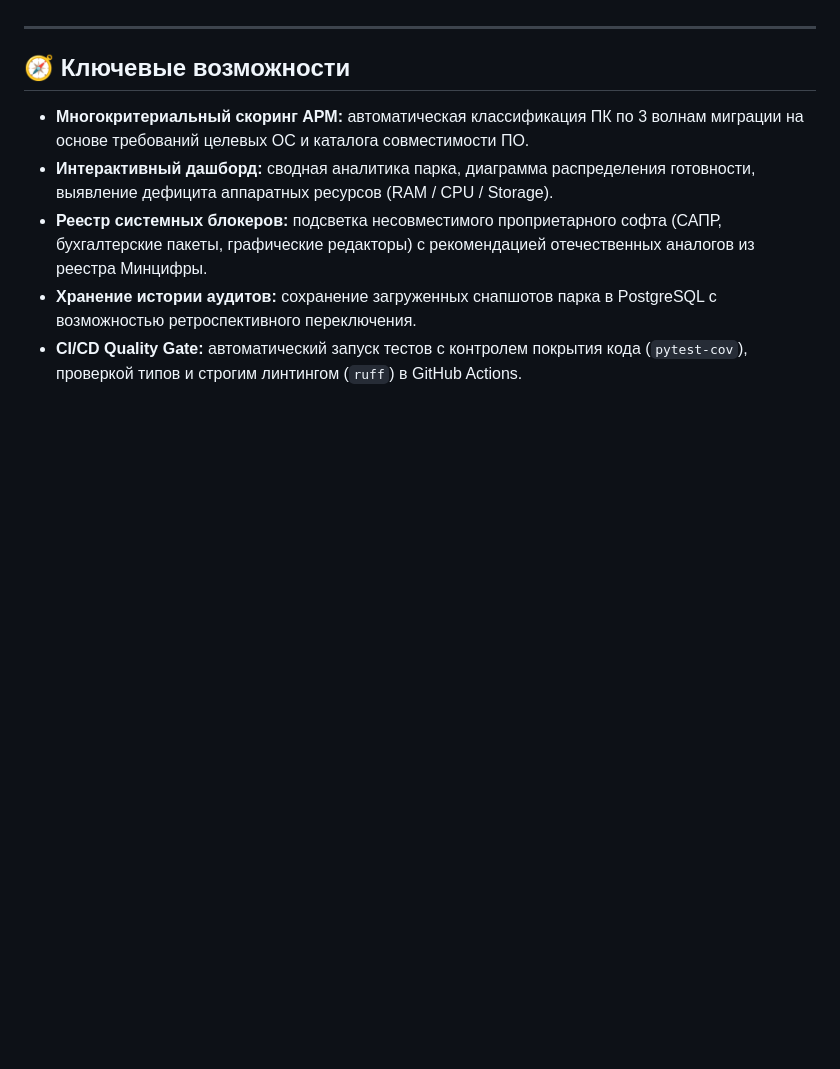
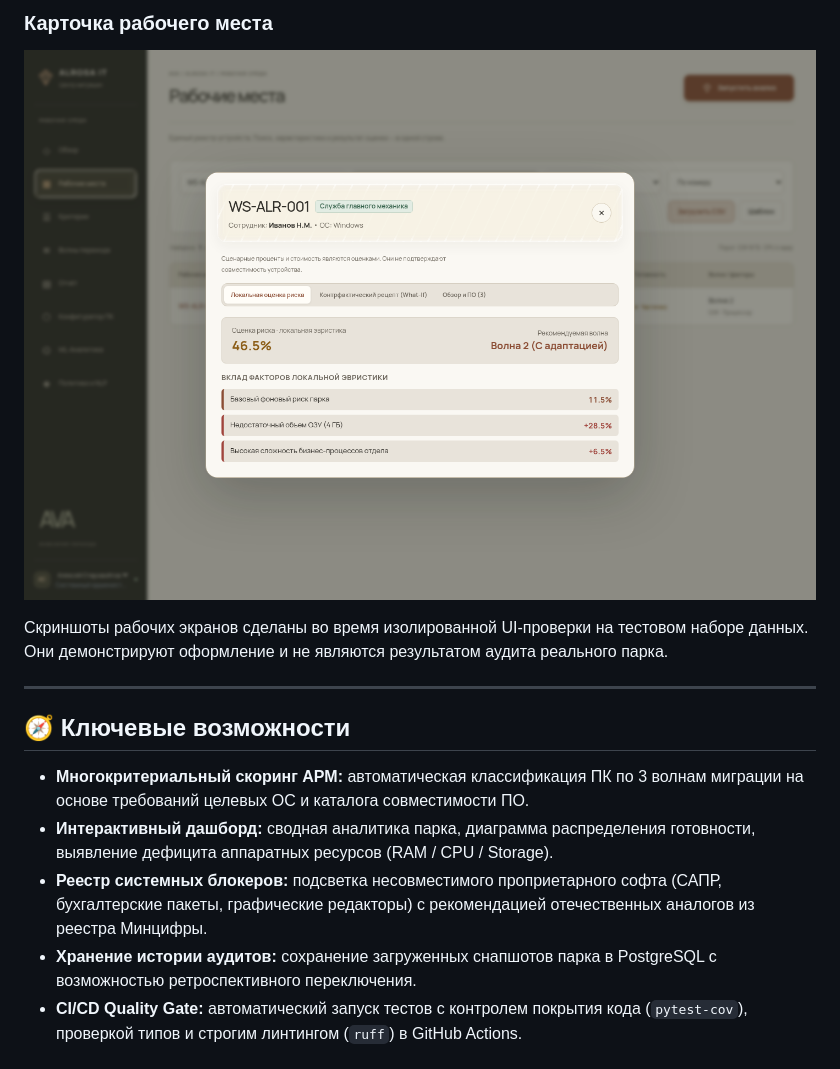
Before and after one commit to L1agushka/alrosa-it, a Markdown page: README.md, the part around one of its changes. GitHub-like rendering; pictures changed too: docs/screenshots/ava-workstation.png (added); blank space fills up the shorter version.

```diff
--- a/README.md
+++ b/README.md
@@ -19,3 +34,8 @@
+### Карточка рабочего места
+
+![Детальная карточка рабочего места](docs/screenshots/ava-workstation.png)
+
+Скриншоты рабочих экранов сделаны во время изолированной UI-проверки на тестовом наборе данных. Они демонстрируют оформление и не являются результатом аудита реального парка.
 
 ---
 
```
Also changed, not shown: other parts of README.md (+15 -0 lines), docs/screenshots/ava-overview.png (added), docs/screenshots/ava-welcome.png (added).
